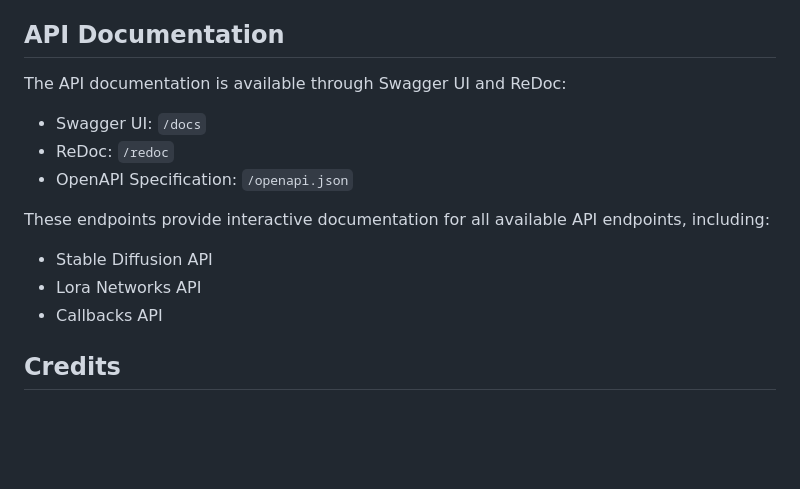
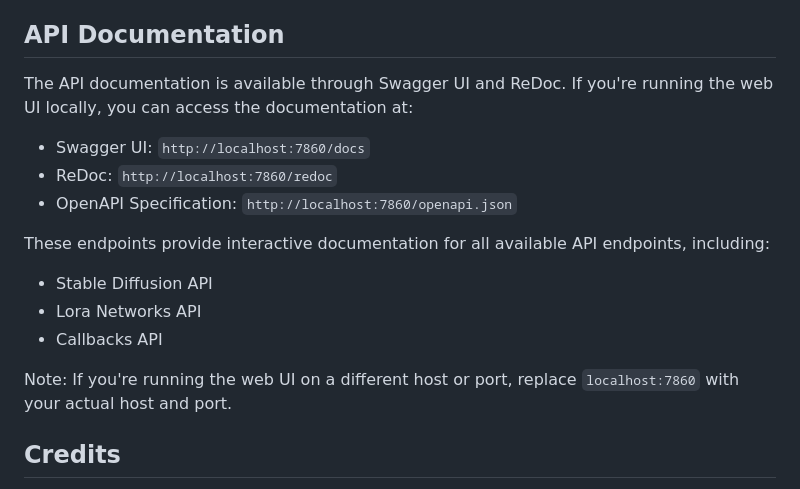
Before and after one commit to leeyonghe/stable-diffusion-webui-docker, a Markdown page: README.md, the part around the change. GitHub-like rendering; blank space fills up the shorter version.

Commit message:
docs: API 문서화 URL 상세 정보 추가

```diff
--- a/README.md
+++ b/README.md
@@ -171,17 +171,19 @@ For the purposes of getting Google and other search engines to crawl the wiki, h
 
 ## API Documentation
 
-The API documentation is available through Swagger UI and ReDoc:
+The API documentation is available through Swagger UI and ReDoc. If you're running the web UI locally, you can access the documentation at:
 
-- Swagger UI: `/docs`
-- ReDoc: `/redoc`
-- OpenAPI Specification: `/openapi.json`
+- Swagger UI: `http://localhost:7860/docs`
+- ReDoc: `http://localhost:7860/redoc`
+- OpenAPI Specification: `http://localhost:7860/openapi.json`
 
 These endpoints provide interactive documentation for all available API endpoints, including:
 - Stable Diffusion API
 - Lora Networks API
 - Callbacks API
 
+Note: If you're running the web UI on a different host or port, replace `localhost:7860` with your actual host and port.
+
 ## Credits
 Licenses for borrowed code can be found in `Settings -> Licenses` screen, and also in `html/licenses.html` file.
 
```
